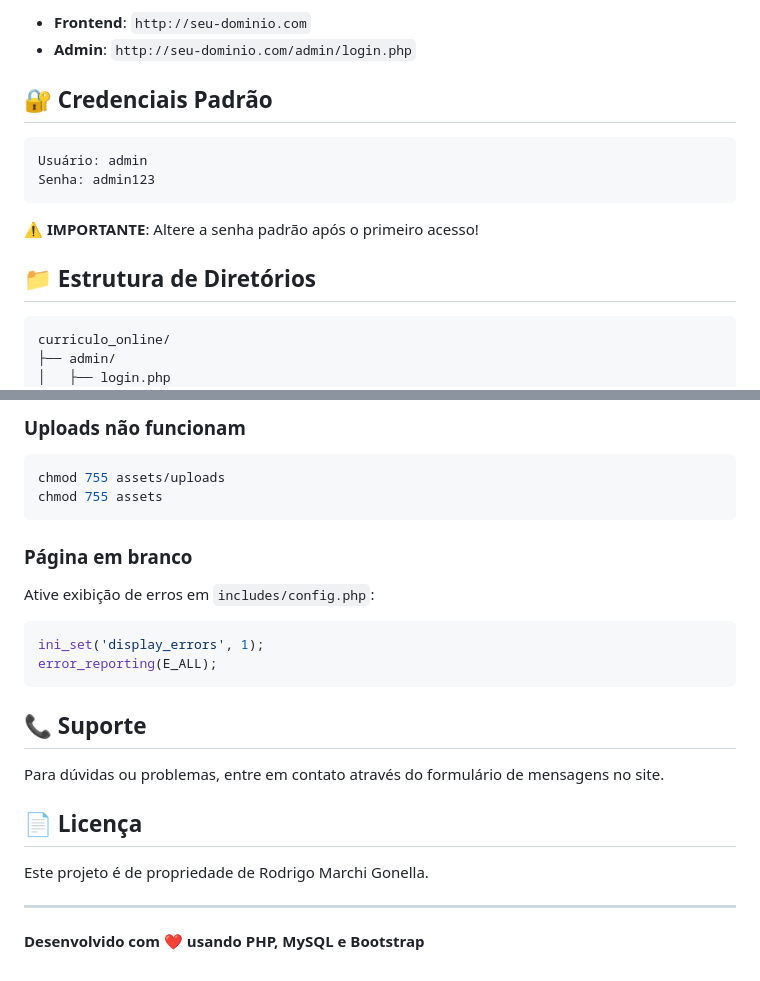
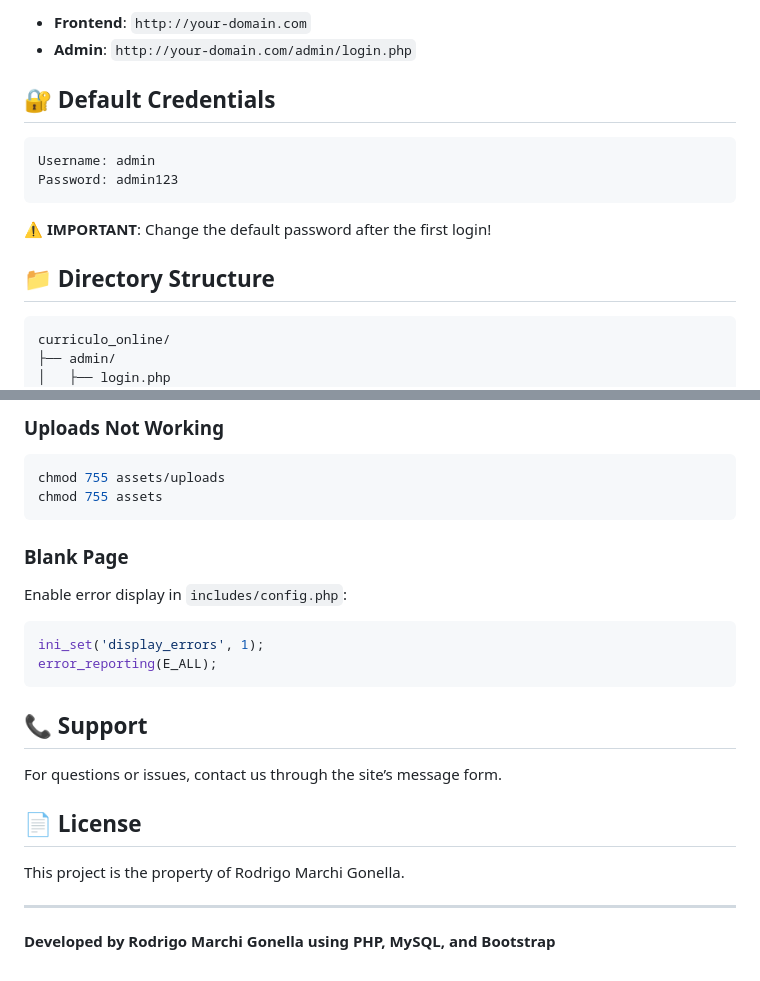
Before and after one commit to rmgonella/curriculo-pro-app, a Markdown page: README.md, 2 parts joined by grey strips. GitHub-like rendering.

````diff
--- a/README.md
+++ b/README.md
@@ -74,17 +79,17 @@ chmod 755 assets/uploads
 
-- **Frontend**: `http://seu-dominio.com`
-- **Admin**: `http://seu-dominio.com/admin/login.php`
+* **Frontend**: `http://your-domain.com`
+* **Admin**: `http://your-domain.com/admin/login.php`
 
-## 🔐 Credenciais Padrão
+## 🔐 Default Credentials
 
 ```
-Usuário: admin
-Senha: admin123
+Username: admin
+Password: admin123
 ```
 
-⚠️ **IMPORTANTE**: Altere a senha padrão após o primeiro acesso!
+⚠️ **IMPORTANT**: Change the default password after the first login!
 
-## 📁 Estrutura de Diretórios
+## 📁 Directory Structure
 
 ```
 curriculo_online/
@@ -192,28 +198,28 @@ Verifique as credenciais em `includes/config.php`
 
-### Uploads não funcionam
+### Uploads Not Working
 
 ```bash
 chmod 755 assets/uploads
 chmod 755 assets
 ```
 
-### Página em branco
+### Blank Page
 
-Ative exibição de erros em `includes/config.php`:
+Enable error display in `includes/config.php`:
 
 ```php
 ini_set('display_errors', 1);
 error_reporting(E_ALL);
 ```
 
-## 📞 Suporte
+## 📞 Support
 
-Para dúvidas ou problemas, entre em contato através do formulário de mensagens no site.
+For questions or issues, contact us through the site’s message form.
 
-## 📄 Licença
+## 📄 License
 
-Este projeto é de propriedade de Rodrigo Marchi Gonella.
+This project is the property of Rodrigo Marchi Gonella.
 
 ---
 
-**Desenvolvido com ❤️ usando PHP, MySQL e Bootstrap**
+**Developed by Rodrigo Marchi Gonella using PHP, MySQL, and Bootstrap**
````
Also changed, not shown: other parts of README.md (+98 -92 lines).
